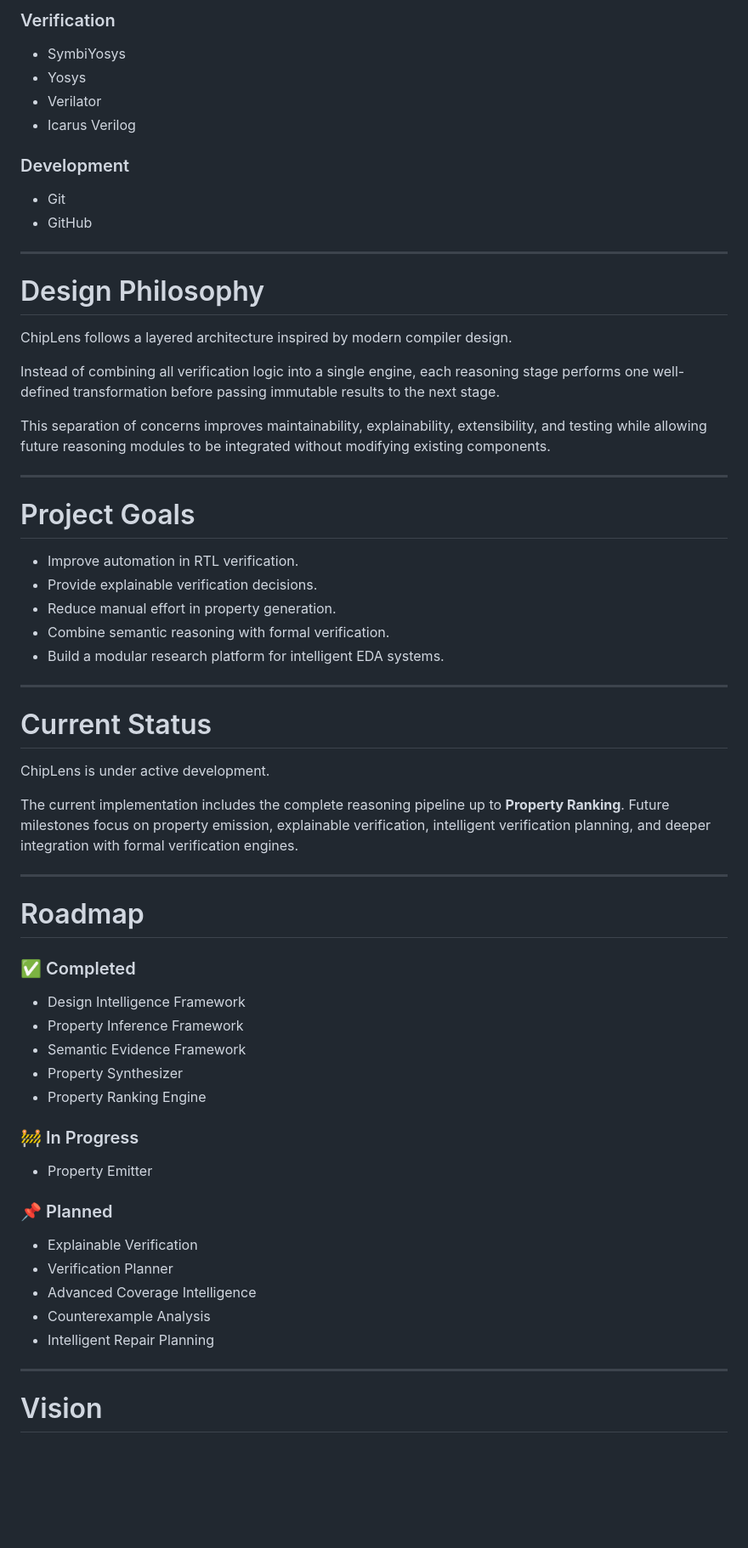
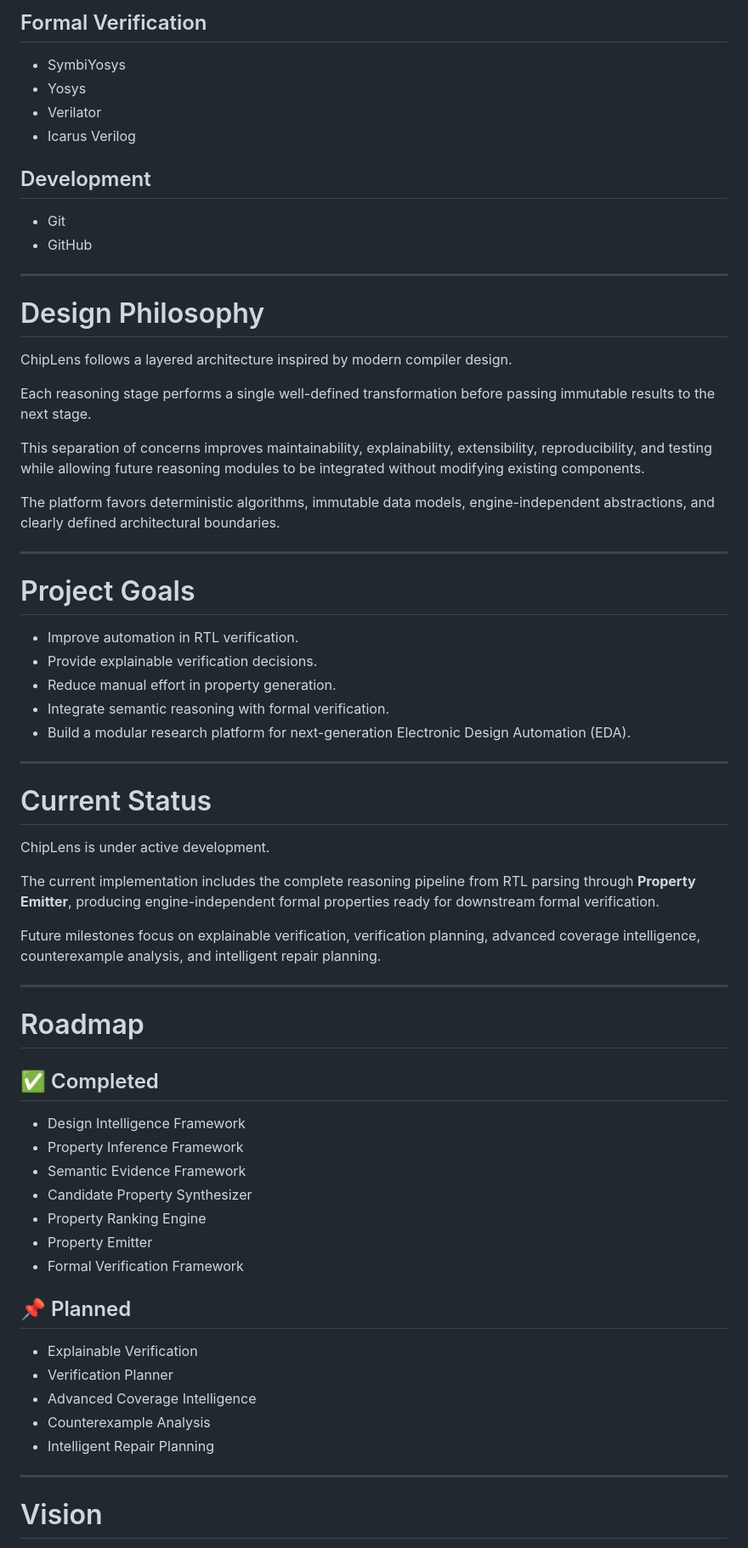
Before and after one commit to Anumeha600/ChipLens, a Markdown page: README.md, the part around one of its changes. Shown at 85% size. Drawn GitHub-style; blank space fills up the shorter version.

```diff
--- a/README.md
+++ b/README.md
@@ -137,15 +139,15 @@ docs/
 
-### Verification
+## Formal Verification
 
-* SymbiYosys
-* Yosys
-* Verilator
-* Icarus Verilog
+- SymbiYosys
+- Yosys
+- Verilator
+- Icarus Verilog
 
-### Development
+## Development
 
-* Git
-* GitHub
+- Git
+- GitHub
 
 ---
 
@@ -153,19 +155,21 @@ docs/
 
 ChipLens follows a layered architecture inspired by modern compiler design.
 
-Instead of combining all verification logic into a single engine, each reasoning stage performs one well-defined transformation before passing immutable results to the next stage.
+Each reasoning stage performs a single well-defined transformation before passing immutable results to the next stage.
 
-This separation of concerns improves maintainability, explainability, extensibility, and testing while allowing future reasoning modules to be integrated without modifying existing components.
+This separation of concerns improves maintainability, explainability, extensibility, reproducibility, and testing while allowing future reasoning modules to be integrated without modifying existing components.
+
+The platform favors deterministic algorithms, immutable data models, engine-independent abstractions, and clearly defined architectural boundaries.
 
 ---
 
 # Project Goals
 
-* Improve automation in RTL verification.
-* Provide explainable verification decisions.
-* Reduce manual effort in property generation.
-* Combine semantic reasoning with formal verification.
-* Build a modular research platform for intelligent EDA systems.
+- Improve automation in RTL verification.
+- Provide explainable verification decisions.
+- Reduce manual effort in property generation.
+- Integrate semantic reasoning with formal verification.
+- Build a modular research platform for next-generation Electronic Design Automation (EDA).
 
 ---
 
@@ -173,31 +177,31 @@ This separation of concerns improves maintainability, explainability, extensibil
 
 ChipLens is under active development.
 
-The current implementation includes the complete reasoning pipeline up to **Property Ranking**. Future milestones focus on property emission, explainable verification, intelligent verification planning, and deeper integration with formal verification engines.
+The current implementation includes the complete reasoning pipeline from RTL parsing through **Property Emitter**, producing engine-independent formal properties ready for downstream formal verification.
+
+Future milestones focus on explainable verification, verification planning, advanced coverage intelligence, counterexample analysis, and intelligent repair planning.
 
 ---
 
 # Roadmap
 
-### ✅ Completed
+## ✅ Completed
 
-* Design Intelligence Framework
-* Property Inference Framework
-* Semantic Evidence Framework
-* Property Synthesizer
-* Property Ranking Engine
+- Design Intelligence Framework
+- Property Inference Framework
+- Semantic Evidence Framework
+- Candidate Property Synthesizer
+- Property Ranking Engine
+- Property Emitter
+- Formal Verification Framework
 
-### 🚧 In Progress
+## 📌 Planned
 
-* Property Emitter
-
-### 📌 Planned
-
-* Explainable Verification
-* Verification Planner
-* Advanced Coverage Intelligence
-* Counterexample Analysis
-* Intelligent Repair Planning
+- Explainable Verification
+- Verification Planner
+- Advanced Coverage Intelligence
+- Counterexample Analysis
+- Intelligent Repair Planning
 
 ---
 
```
Also changed, not shown: other parts of README.md (+50 -48 lines).
